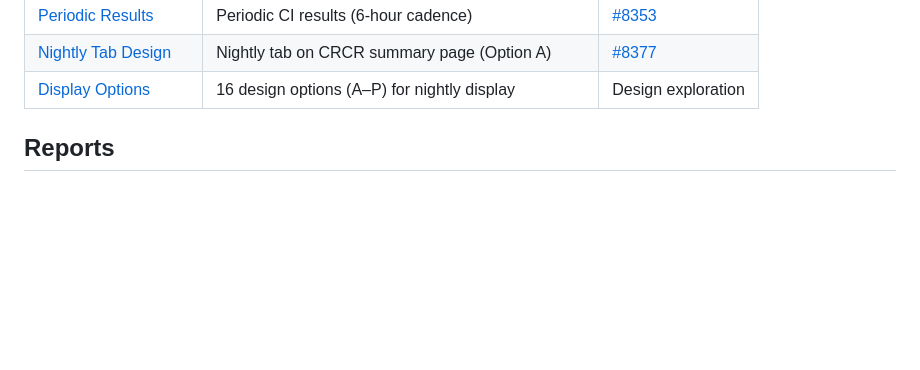
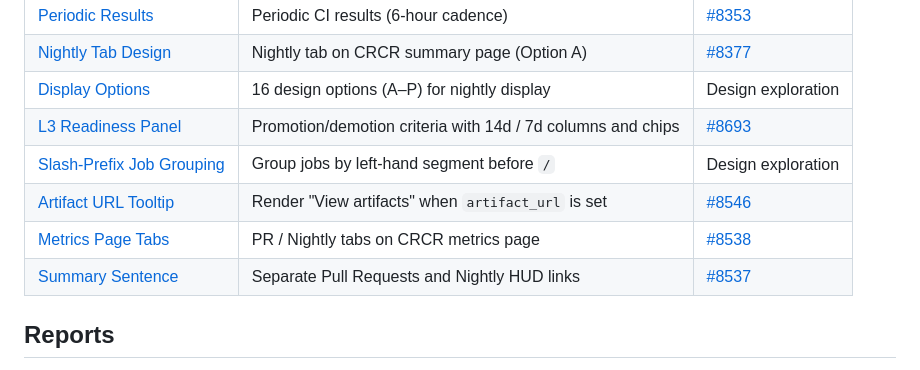
Before and after one commit to subinz1/CRCR, a Markdown page: README.md, the part around the change. Rendered like a GitHub page; blank space fills up the shorter version.

Commit message:
Add L3, slash-grouping, and artifact mockup rows to README

```diff
--- a/README.md
+++ b/README.md
@@ -21,6 +21,11 @@ Interactive HTML mockups for the CRCR HUD integration. These mockups demonstrate
 | [Periodic Results](mockups/oot-hud-mockup-crcr-periodic.html) | Periodic CI results (6-hour cadence) | [#8353](https://github.com/pytorch/test-infra/pull/8353) |
 | [Nightly Tab Design](mockups/crcr-summary-nightly-design.html) | Nightly tab on CRCR summary page (Option A) | [#8377](https://github.com/pytorch/test-infra/pull/8377) |
 | [Display Options](mockups/crcr-nightly-display-options.html) | 16 design options (A–P) for nightly display | Design exploration |
+| [L3 Readiness Panel](mockups/l3-readiness-panel-mockup.html) | Promotion/demotion criteria with 14d / 7d columns and chips | [#8693](https://github.com/pytorch/test-infra/pull/8693) |
+| [Slash-Prefix Job Grouping](mockups/job-grouping-slash-prefix.html) | Group jobs by left-hand segment before `/` | Design exploration |
+| [Artifact URL Tooltip](mockups/artifact-url-tooltip-mockup.html) | Render "View artifacts" when `artifact_url` is set | [#8546](https://github.com/pytorch/test-infra/issues/8546) |
+| [Metrics Page Tabs](mockups/crcr-metrics-tabs-mockup.html) | PR / Nightly tabs on CRCR metrics page | [#8538](https://github.com/pytorch/test-infra/pull/8538) |
+| [Summary Sentence](mockups/crcr-summary-sentence-mockup.html) | Separate Pull Requests and Nightly HUD links | [#8537](https://github.com/pytorch/test-infra/pull/8537) |
 
 ## Reports
 
```
